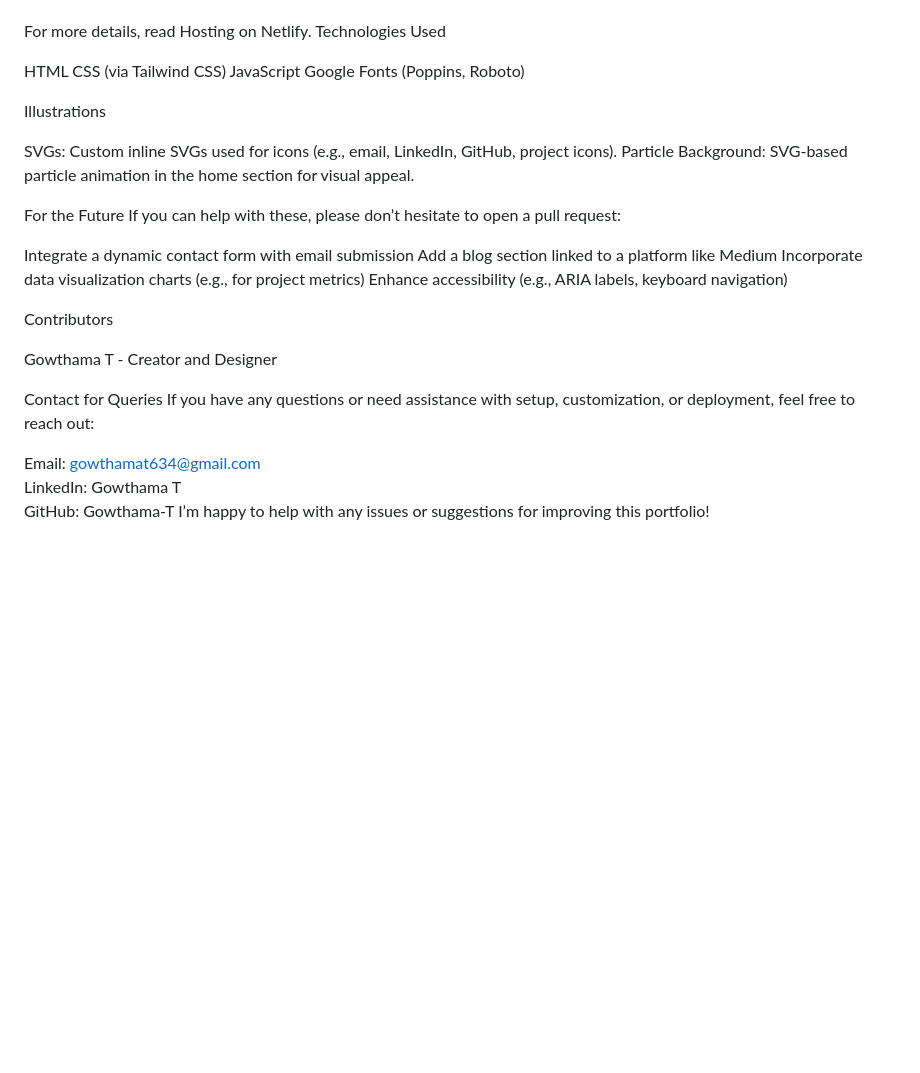
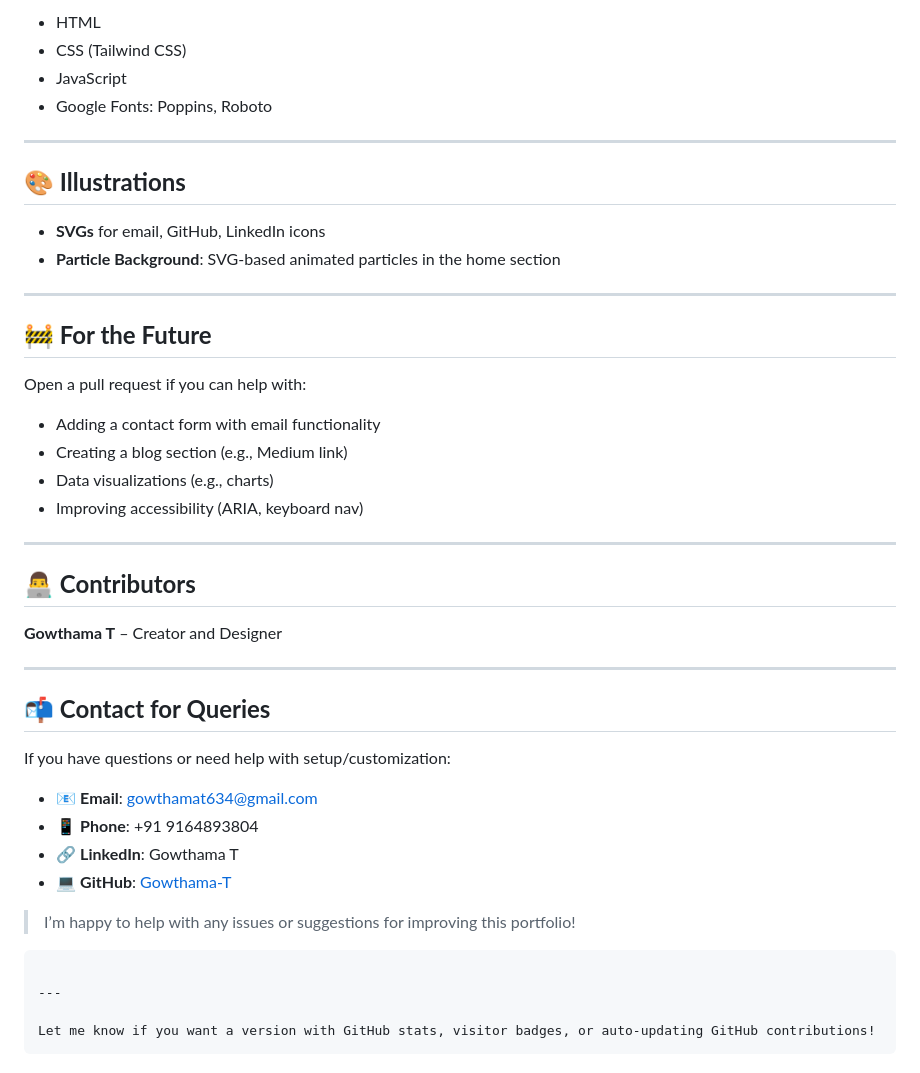
Before and after one commit to Gowthama-T/portfolio-website, a Markdown page: README.md, the part around one of its changes. Drawn GitHub-style; blank space fills up the shorter version.

````diff
--- a/README.md
+++ b/README.md
@@ -182,35 +181,49 @@ Optionally, configure a custom domain in Netlify settings.
 
+* HTML
+* CSS (Tailwind CSS)
+* JavaScript
+* Google Fonts: Poppins, Roboto
 
+---
 
-For more details, read Hosting on Netlify.
-Technologies Used
+## **🎨 Illustrations**
 
-HTML
-CSS (via Tailwind CSS)
-JavaScript
-Google Fonts (Poppins, Roboto)
+* **SVGs** for email, GitHub, LinkedIn icons
+* **Particle Background**: SVG-based animated particles in the home section
 
-Illustrations
+---
 
-SVGs: Custom inline SVGs used for icons (e.g., email, LinkedIn, GitHub, project icons).
-Particle Background: SVG-based particle animation in the home section for visual appeal.
+## **🚧 For the Future**
 
-For the Future
-If you can help with these, please don’t hesitate to open a pull request:
+Open a pull request if you can help with:
 
-Integrate a dynamic contact form with email submission
-Add a blog section linked to a platform like Medium
-Incorporate data visualization charts (e.g., for project metrics)
-Enhance accessibility (e.g., ARIA labels, keyboard navigation)
+* Adding a contact form with email functionality
+* Creating a blog section (e.g., Medium link)
+* Data visualizations (e.g., charts)
+* Improving accessibility (ARIA, keyboard nav)
 
-Contributors
+---
 
-Gowthama T - Creator and Designer
+## **👨‍💻 Contributors**
 
-Contact for Queries
-If you have any questions or need assistance with setup, customization, or deployment, feel free to reach out:
+**Gowthama T** – Creator and Designer
 
-Email: gowthamat634@gmail.com
-LinkedIn: Gowthama T
-GitHub: Gowthama-T
-I’m happy to help with any issues or suggestions for improving this portfolio!
+---
+
+## **📬 Contact for Queries**
+
+If you have questions or need help with setup/customization:
+
+* 📧 **Email**: [gowthamat634@gmail.com](mailto:gowthamat634@gmail.com)
+* 📱 **Phone**: +91 9164893804
+* 🔗 **LinkedIn**: Gowthama T
+* 💻 **GitHub**: [Gowthama-T](https://github.com/Gowthama-T)
+
+> I’m happy to help with any issues or suggestions for improving this portfolio!
+
+```
+
+---
+
+Let me know if you want a version with GitHub stats, visitor badges, or auto-updating GitHub contributions!
+```
````
Also changed, not shown: other parts of README.md (+125 -126 lines).
